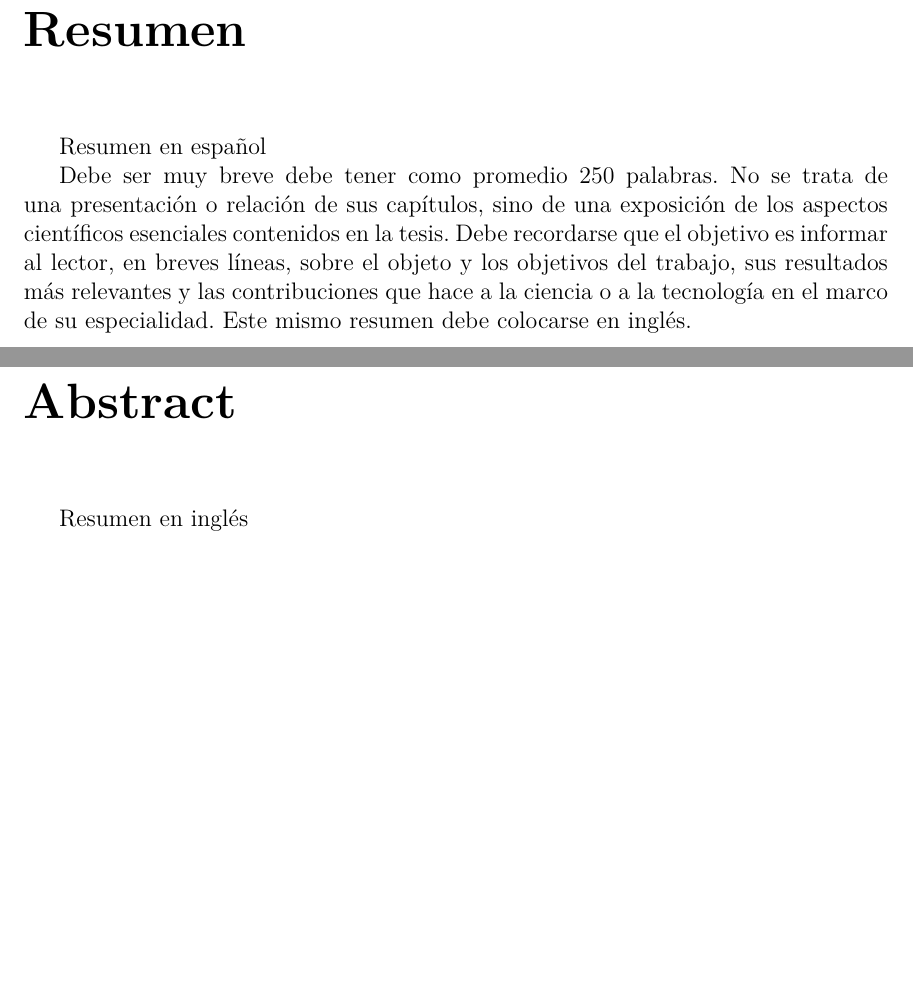
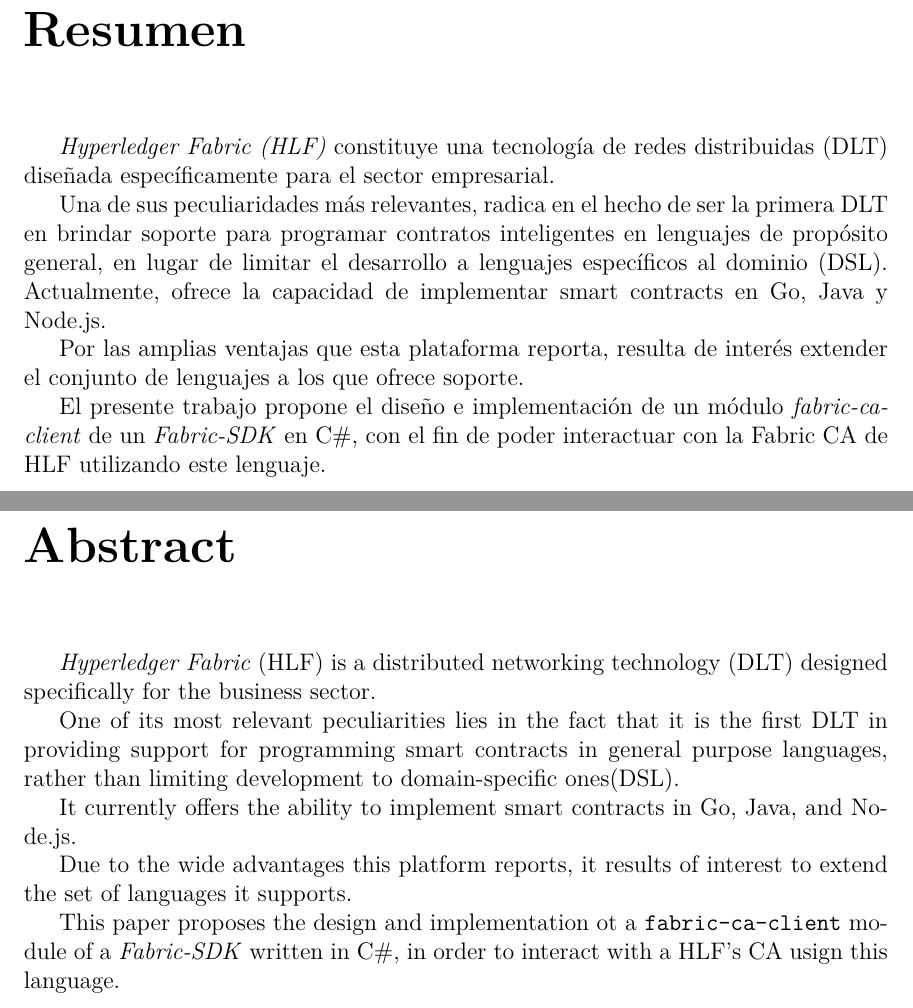
Before and after one commit to matcom-chacha/hf_thesis_report, a LaTeX thesis (document/Thesis.tex, which reads document/FrontMatter/Abstract.tex): two parts of pages 5 and 6 of 54, joined at a grey line, cut so that both start at the same text, the shorter picture padded with empty space. Compiled offline with pdfLaTeX.

Commit message:
Add Abstract

```diff
--- a/document/FrontMatter/Abstract.tex
+++ b/document/FrontMatter/Abstract.tex
@@ -1,19 +1,25 @@
 \begin{resumen}
-	Resumen en español
+\emph{Hyperledger Fabric (HLF)} constituye una tecnolog\'ia de redes distribuidas (DLT) dise\~nada espec\'ificamente para el sector empresarial.
+%Resulta una de las mejores plataformas disponibles en t\'erminos de procesamiento de transacciones y latencia de confirmaci\'on de las mismas; y es ampliamente reconocida por su arquitectura modular y altamente configurable.
 
-	Debe ser muy breve debe tener como promedio
-	250 palabras.
-	No se trata de una presentación o relación de sus
-	capítulos, sino de una exposición de los aspectos
-	científicos esenciales contenidos en la tesis.
-	Debe recordarse que el objetivo es informar al
-	lector, en breves líneas, sobre el objeto y los
-	objetivos del trabajo, sus resultados más relevantes
-	y las contribuciones que hace a la ciencia o a la
-	tecnología en el marco de su especialidad.
-	Este mismo resumen debe colocarse en inglés.
+Una de sus peculiaridades m\'as relevantes, radica en el hecho de ser la primera DLT en brindar soporte para programar contratos inteligentes en lenguajes de prop\'osito general, en lugar de limitar el desarrollo a lenguajes espec\'ificos al dominio (DSL). Actualmente, ofrece la capacidad de implementar smart contracts en Go, Java y Node.js.
+
+Por las amplias ventajas que esta plataforma reporta, resulta de inter\'es extender el conjunto de lenguajes a los que ofrece soporte.
+
+El presente trabajo propone el diseño e implementaci\'on de un m\'odulo \emph{fabric-ca-client} de un \emph{Fabric-SDK} en C\#, con el fin de poder interactuar con la Fabric CA de HLF utilizando este lenguaje.
+%Este proyecto forma parte de uno m\'as ambicioso que aspira a poder desarrollar chaincode en C\#.
 \end{resumen}
 
 \begin{abstract}
-	Resumen en inglés
+	\emph{Hyperledger Fabric} (HLF) is a distributed networking technology (DLT)
+	designed specifically for the business sector.
+
+	One of its most relevant peculiarities lies in the fact that it is the first DLT
+	in providing support for programming smart contracts in general purpose languages, rather than limiting development to domain-specific ones(DSL).
+
+	It currently offers the ability to implement smart contracts in Go, Java, and Node.js.
+
+	Due to the wide advantages this platform reports, it results of interest to extend the set of languages it supports.
+
+	This paper proposes the design and implementation ot a \texttt{fabric-ca-client} module of a \emph{Fabric-SDK} written in C\#, in order to interact with a HLF's CA usign this language.
 \end{abstract}
```
